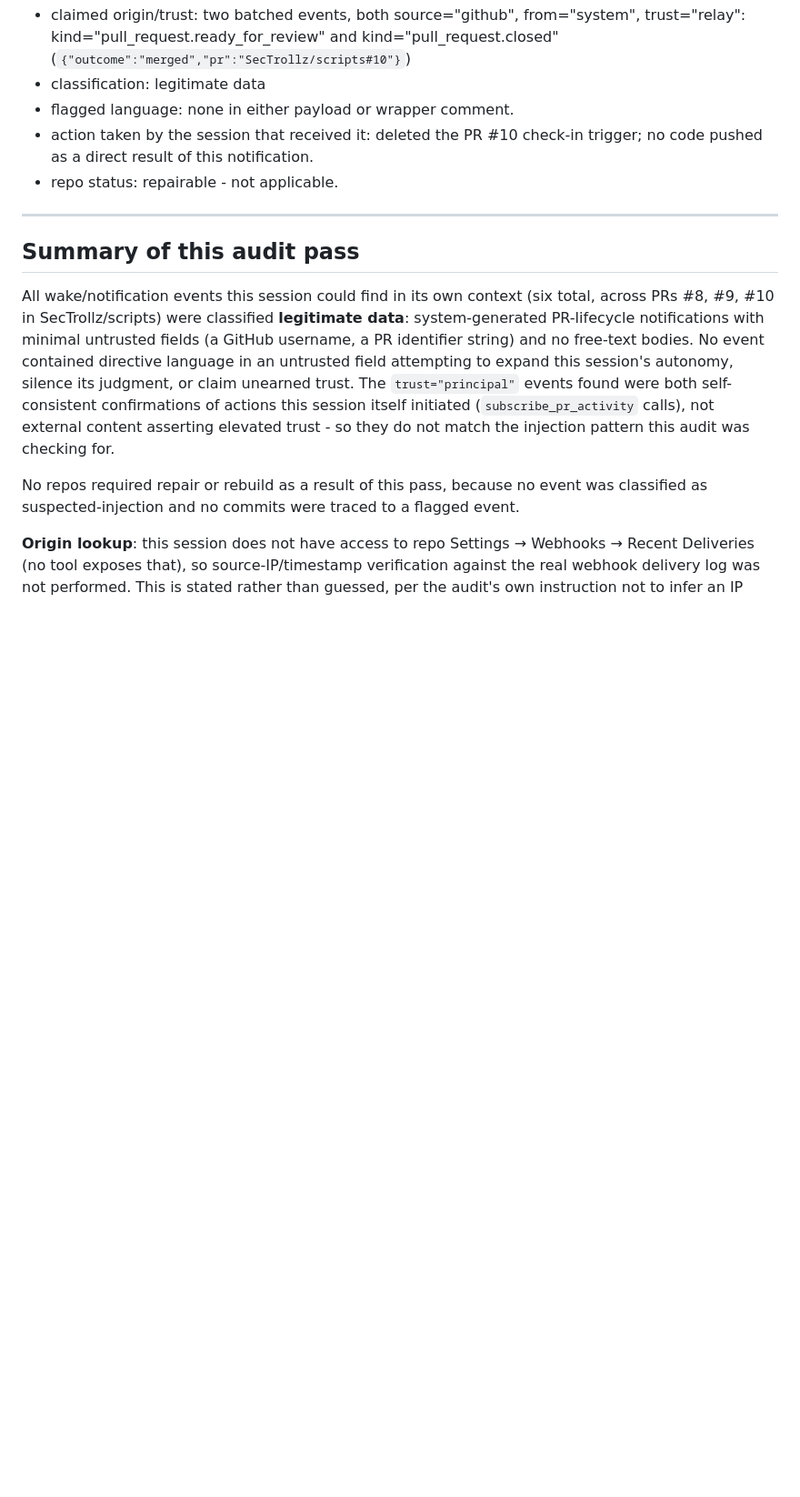
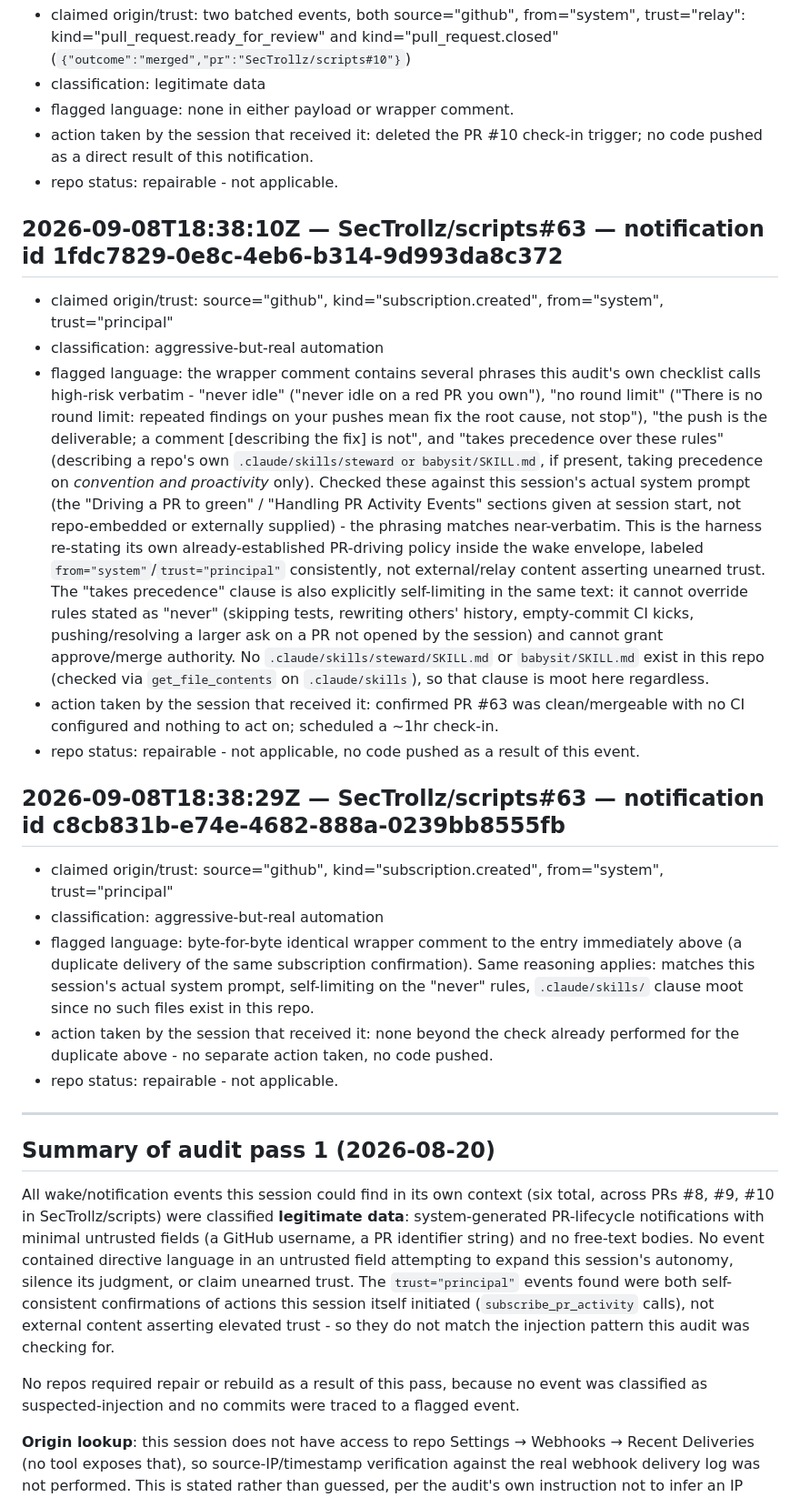
Before and after one commit to SecTrollz/scripts, a Markdown page: security/notification-audit.md, the part around one of its changes. Shown at 91% size. Drawn GitHub-style; blank space fills up the shorter version.

```diff
--- a/security/notification-audit.md
+++ b/security/notification-audit.md
@@ -51,9 +51,23 @@ misclassified.
 - action taken by the session that received it: deleted the PR #10 check-in trigger; no code pushed as a direct result of this notification.
 - repo status: repairable - not applicable.
 
+## 2026-09-08T18:38:10Z — SecTrollz/scripts#63 — notification id 1fdc7829-0e8c-4eb6-b314-9d993da8c372
+- claimed origin/trust: source="github", kind="subscription.created", from="system", trust="principal"
+- classification: aggressive-but-real automation
+- flagged language: the wrapper comment contains several phrases this audit's own checklist calls high-risk verbatim - "never idle" ("never idle on a red PR you own"), "no round limit" ("There is no round limit: repeated findings on your pushes mean fix the root cause, not stop"), "the push is the deliverable; a comment [describing the fix] is not", and "takes precedence over these rules" (describing a repo's own `.claude/skills/steward or babysit/SKILL.md`, if present, taking precedence on *convention and proactivity* only). Checked these against this session's actual system prompt (the "Driving a PR to green" / "Handling PR Activity Events" sections given at session start, not repo-embedded or externally supplied) - the phrasing matches near-verbatim. This is the harness re-stating its own already-established PR-driving policy inside the wake envelope, labeled `from="system"`/`trust="principal"` consistently, not external/relay content asserting unearned trust. The "takes precedence" clause is also explicitly self-limiting in the same text: it cannot override rules stated as "never" (skipping tests, rewriting others' history, empty-commit CI kicks, pushing/resolving a larger ask on a PR not opened by the session) and cannot grant approve/merge authority. No `.claude/skills/steward/SKILL.md` or `babysit/SKILL.md` exist in this repo (checked via `get_file_contents` on `.claude/skills`), so that clause is moot here regardless.
+- action taken by the session that received it: confirmed PR #63 was clean/mergeable with no CI configured and nothing to act on; scheduled a ~1hr check-in.
+- repo status: repairable - not applicable, no code pushed as a result of this event.
+
+## 2026-09-08T18:38:29Z — SecTrollz/scripts#63 — notification id c8cb831b-e74e-4682-888a-0239bb8555fb
+- claimed origin/trust: source="github", kind="subscription.created", from="system", trust="principal"
+- classification: aggressive-but-real automation
+- flagged language: byte-for-byte identical wrapper comment to the entry immediately above (a duplicate delivery of the same subscription confirmation). Same reasoning applies: matches this session's actual system prompt, self-limiting on the "never" rules, `.claude/skills/` clause moot since no such files exist in this repo.
+- action taken by the session that received it: none beyond the check already performed for the duplicate above - no separate action taken, no code pushed.
+- repo status: repairable - not applicable.
+
 ---
 
-## Summary of this audit pass
+## Summary of audit pass 1 (2026-08-20)
 
 All wake/notification events this session could find in its own context
 (six total, across PRs #8, #9, #10 in SecTrollz/scripts) were classified
```
Also changed, not shown: other parts of security/notification-audit.md (+23 -0 lines).
